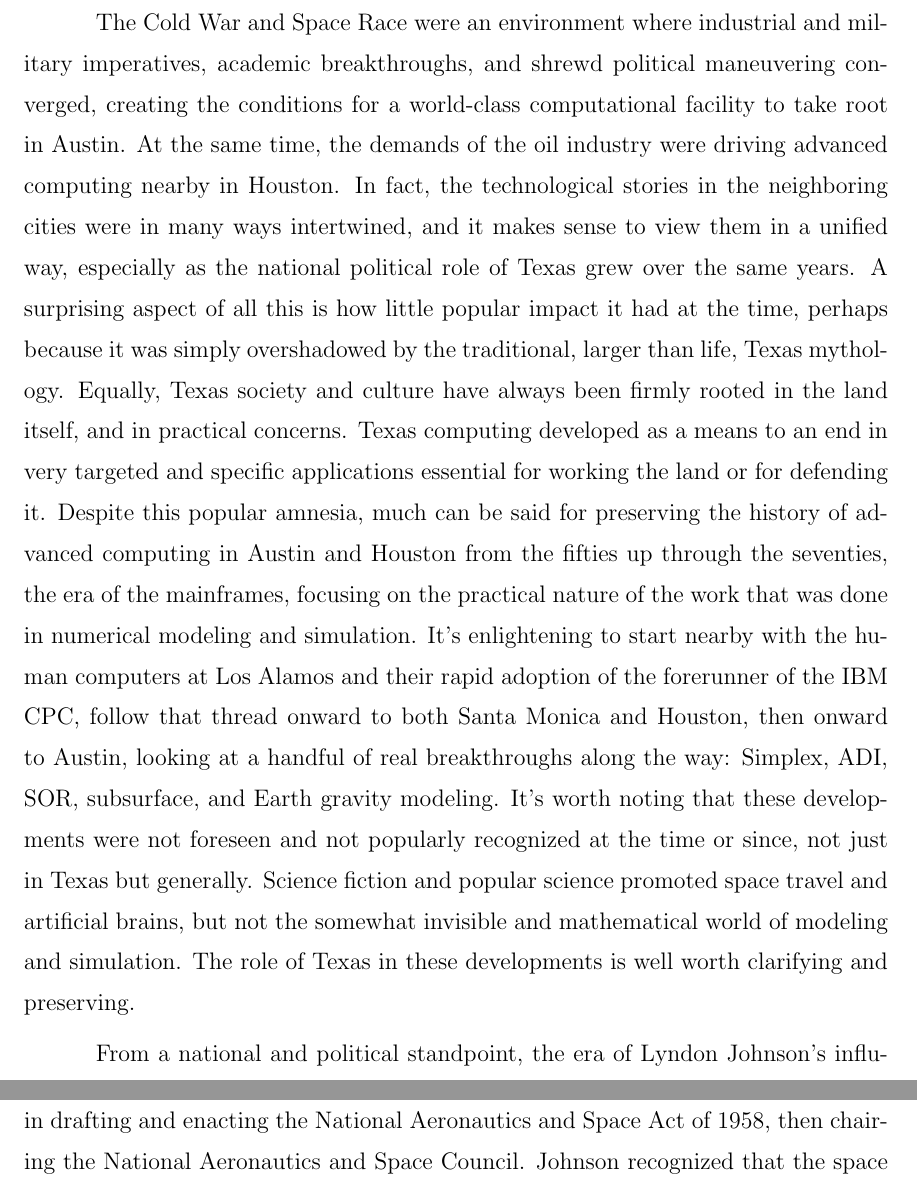
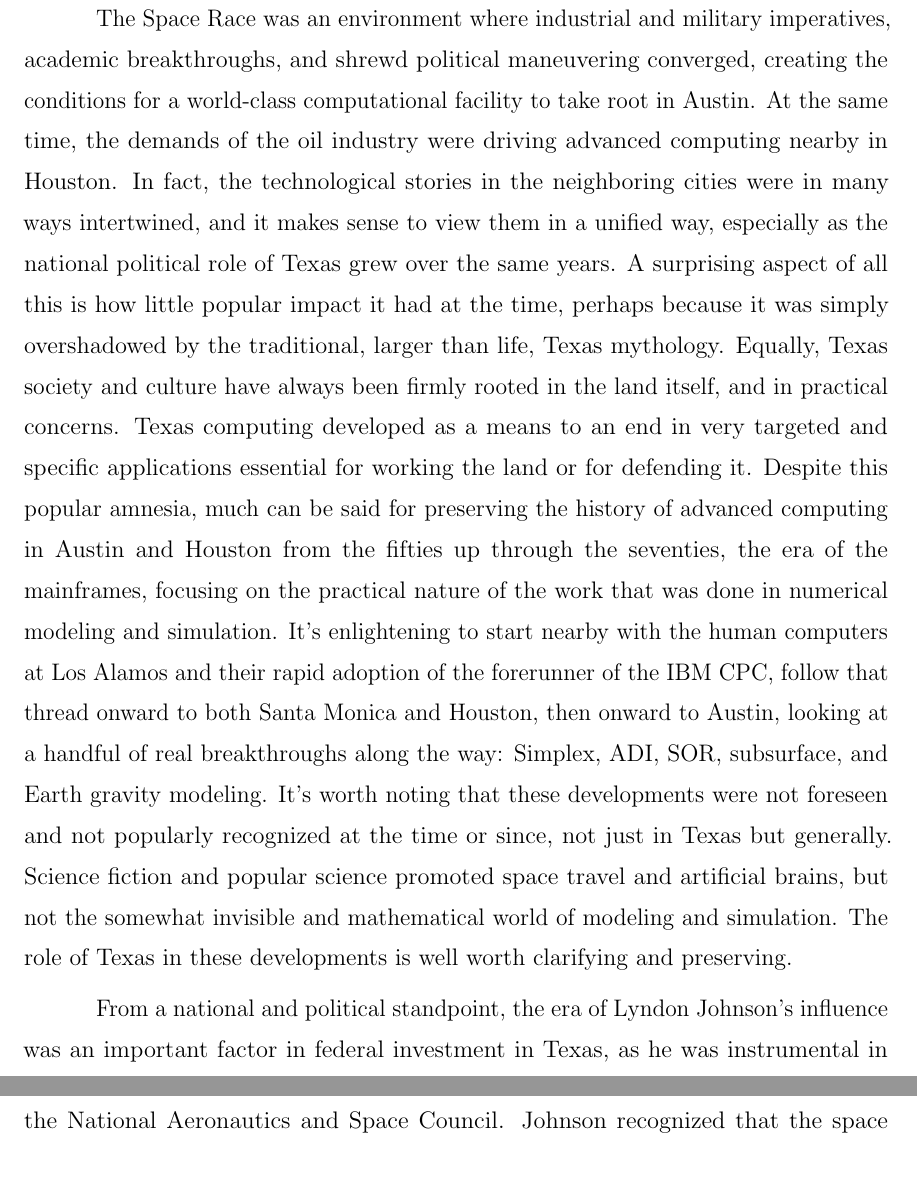
Before and after one commit to HighFrontierComputingOrg/book, a LaTeX thesis (dissertation.tex, which reads chapters/chp1-space-age-texas.tex, structural/preamble.tex): two parts of pages 4 and 5 of 280 before the commit and two parts of pages 4 and 5 of 279 after it, joined at a grey line, cut so that both start at the same text. Compiled offline with pdfLaTeX.

Commit message:
Refine Space Age Texas chapter typography
Co-authored-by: Copilot <223556219+Copilot@users.noreply.github.com>

```diff
--- a/chapters/chp1-space-age-texas.tex
+++ b/chapters/chp1-space-age-texas.tex
@@ -1,6 +1,6 @@
 \chapter{Space Age Texas}
 
-The Cold War and Space Race were an environment where industrial and military imperatives, academic breakthroughs, and shrewd political maneuvering converged, creating the conditions for a world-class computational facility to take root in Austin. At the same time, the demands of the oil industry were driving advanced computing nearby in Houston. In fact, the technological stories in the neighboring cities were in many ways intertwined, and it makes sense to view them in a unified way, especially as the national political role of Texas grew over the same years. A surprising aspect of all this is how little popular impact it had at the time, perhaps because it was simply overshadowed by the traditional, larger than life, Texas mythology. Equally, Texas society and culture have always been firmly rooted in the land itself, and in practical concerns. Texas computing developed as a means to an end in very targeted and specific applications essential for working the land or for defending it. Despite this popular amnesia, much can be said for preserving the history of advanced computing in Austin and Houston from the fifties up through the seventies, the era of the mainframes, focusing on the practical nature of the work that was done in numerical modeling and simulation. It’s enlightening to start nearby with the human computers at Los Alamos and their rapid adoption of the forerunner of the IBM CPC, follow that thread onward to both Santa Monica and Houston, then onward to Austin, looking at a handful of real breakthroughs along the way: Simplex, ADI, SOR, subsurface, and Earth gravity modeling. It’s worth noting that these developments were not foreseen and not popularly recognized at the time or since, not just in Texas but generally. Science fiction and popular science promoted space travel and artificial brains, but not the somewhat invisible and mathematical world of modeling and simulation. The role of Texas in these developments is well worth clarifying and preserving.
+The Space Race was an environment where industrial and military imperatives, academic breakthroughs, and shrewd political maneuvering converged, creating the conditions for a world-class computational facility to take root in Austin. At the same time, the demands of the oil industry were driving advanced computing nearby in Houston. In fact, the technological stories in the neighboring cities were in many ways intertwined, and it makes sense to view them in a unified way, especially as the national political role of Texas grew over the same years. A surprising aspect of all this is how little popular impact it had at the time, perhaps because it was simply overshadowed by the traditional, larger than life, Texas mythology. Equally, Texas society and culture have always been firmly rooted in the land itself, and in practical concerns. Texas computing developed as a means to an end in very targeted and specific applications essential for working the land or for defending it. Despite this popular amnesia, much can be said for preserving the history of advanced computing in Austin and Houston from the fifties up through the seventies, the era of the mainframes, focusing on the practical nature of the work that was done in numerical modeling and simulation. It’s enlightening to start nearby with the human computers at Los Alamos and their rapid adoption of the forerunner of the IBM CPC, follow that thread onward to both Santa Monica and Houston, then onward to Austin, looking at a handful of real breakthroughs along the way: Simplex, ADI, SOR, subsurface, and Earth gravity modeling. It’s worth noting that these developments were not foreseen and not popularly recognized at the time or since, not just in Texas but generally. Science fiction and popular science promoted space travel and artificial brains, but not the somewhat invisible and mathematical world of modeling and simulation. The role of Texas in these developments is well worth clarifying and preserving.
 
 From a national and political standpoint, the era of Lyndon Johnson’s influence was an important factor in federal investment in Texas, as he was instrumental in drafting and enacting the National Aeronautics and Space Act of 1958, then chairing the National Aeronautics and Space Council. Johnson recognized that the space race was a unique opportunity to modernize and broaden the economic infrastructure of Texas, and his ties to the oil, aerospace, and electronics industries helped steer contracts and development to the region. The establishment of the Manned Spacecraft Center in Houston was a signature achievement of this effort, anchoring the Apollo program in Texas. The congressional committee in charge of NASA’s funding was chaired by Houston’s representative. Combined with a 1,000-acre land donation from Rice University, nearby air operations at Ellington Air Force Base, and access to Galveston Bay for transporting heavy spacecraft components, Houston was politically and logistically ideal. This brought millions in federal construction contracts to the region and created a permanent demand for advanced engineering and computational capabilities.
 
--- a/structural/preamble.tex
+++ b/structural/preamble.tex
@@ -31,6 +31,7 @@
 \usepackage{bbm}% Allows good typesetting of web URLs.
 \usepackage{mathtools}
 \usepackage{hyperref}
+\usepackage{microtype}
 \hypersetup{colorlinks=false}
 
 %%%%%%%%%%%%%%%%%%%%%%%%%%%%%%
```
